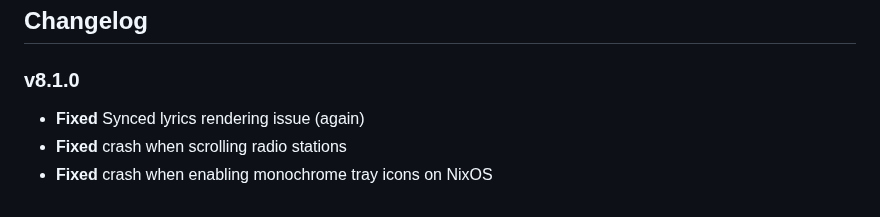
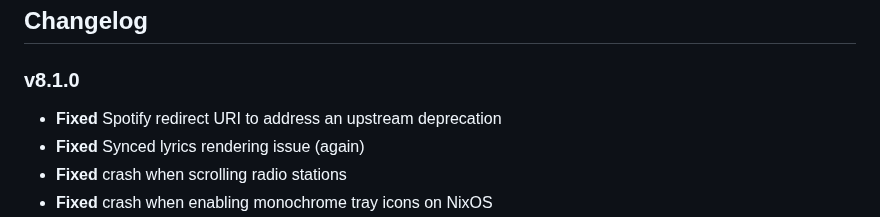
Before and after one commit to Taiko2k/Tauon, a Markdown page: CHANGELOG.md, the part around the change. Rendered like a GitHub page.

```diff
--- a/CHANGELOG.md
+++ b/CHANGELOG.md
@@ -3,6 +3,7 @@ Changelog
 ---------
 
 ### v8.1.0
+ - **Fixed** Spotify redirect URI to address an upstream deprecation
  - **Fixed** Synced lyrics rendering issue (again)
  - **Fixed** crash when scrolling radio stations
  - **Fixed** crash when enabling monochrome tray icons on NixOS
```
